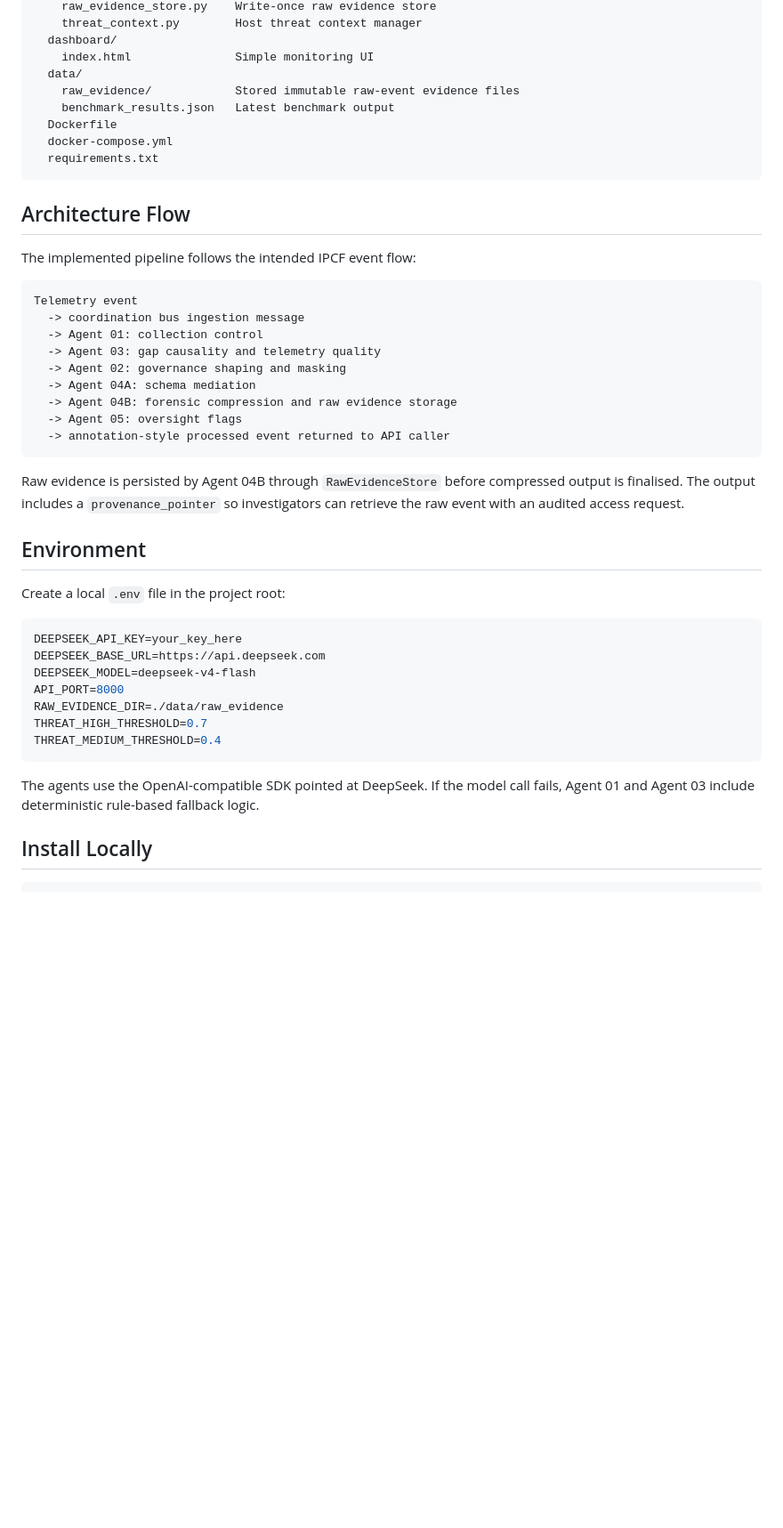
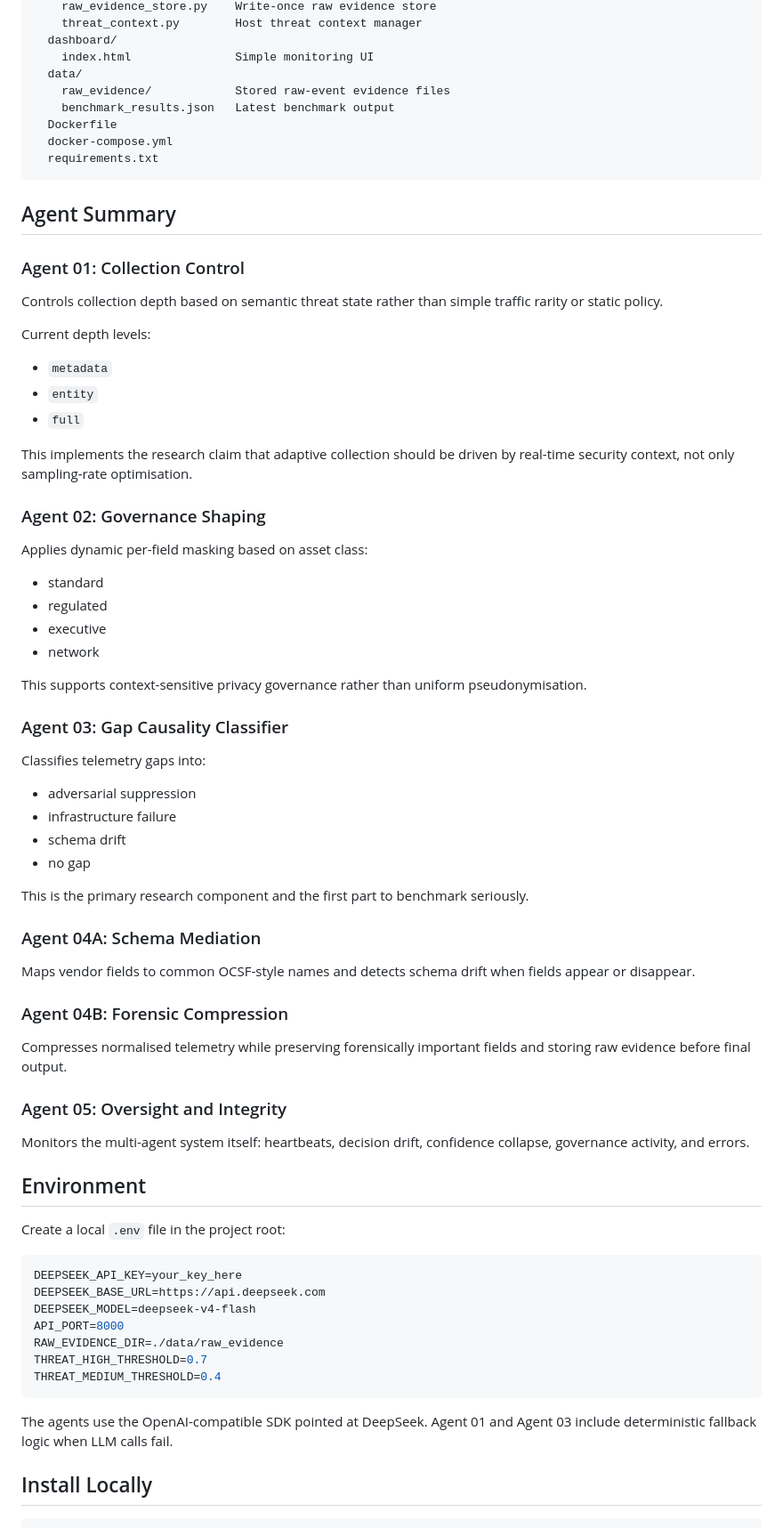
Before and after one commit to ShyamKarthickSec/bakaan, a Markdown page: README.md, the part around one of its changes. Shown at 89% size. Rendered like a GitHub page; blank space fills up the shorter version.

````diff
--- a/README.md
+++ b/README.md
@@ -46,30 +99,60 @@ ipcf/
   dashboard/
     index.html               Simple monitoring UI
   data/
-    raw_evidence/            Stored immutable raw-event evidence files
+    raw_evidence/            Stored raw-event evidence files
     benchmark_results.json   Latest benchmark output
   Dockerfile
   docker-compose.yml
   requirements.txt
 ```
 
-## Architecture Flow
+## Agent Summary
 
-The implemented pipeline follows the intended IPCF event flow:
+### Agent 01: Collection Control
 
-```text
-Telemetry event
-  -> coordination bus ingestion message
-  -> Agent 01: collection control
-  -> Agent 03: gap causality and telemetry quality
-  -> Agent 02: governance shaping and masking
-  -> Agent 04A: schema mediation
-  -> Agent 04B: forensic compression and raw evidence storage
-  -> Agent 05: oversight flags
-  -> annotation-style processed event returned to API caller
-```
+Controls collection depth based on semantic threat state rather than simple traffic rarity or static policy.
 
-Raw evidence is persisted by Agent 04B through `RawEvidenceStore` before compressed output is finalised. The output includes a `provenance_pointer` so investigators can retrieve the raw event with an audited access request.
+Current depth levels:
+
+- `metadata`
+- `entity`
+- `full`
+
+This implements the research claim that adaptive collection should be driven by real-time security context, not only sampling-rate optimisation.
+
+### Agent 02: Governance Shaping
+
+Applies dynamic per-field masking based on asset class:
+
+- standard
+- regulated
+- executive
+- network
+
+This supports context-sensitive privacy governance rather than uniform pseudonymisation.
+
+### Agent 03: Gap Causality Classifier
+
+Classifies telemetry gaps into:
+
+- adversarial suppression
+- infrastructure failure
+- schema drift
+- no gap
+
+This is the primary research component and the first part to benchmark seriously.
+
+### Agent 04A: Schema Mediation
+
+Maps vendor fields to common OCSF-style names and detects schema drift when fields appear or disappear.
+
+### Agent 04B: Forensic Compression
+
+Compresses normalised telemetry while preserving forensically important fields and storing raw evidence before final output.
+
+### Agent 05: Oversight and Integrity
+
+Monitors the multi-agent system itself: heartbeats, decision drift, confidence collapse, governance activity, and errors.
 
 ## Environment
 
@@ -85,7 +168,7 @@ THREAT_HIGH_THRESHOLD=0.7
 THREAT_MEDIUM_THRESHOLD=0.4
 ```
 
-The agents use the OpenAI-compatible SDK pointed at DeepSeek. If the model call fails, Agent 01 and Agent 03 include deterministic rule-based fallback logic.
+The agents use the OpenAI-compatible SDK pointed at DeepSeek. Agent 01 and Agent 03 include deterministic fallback logic when LLM calls fail.
 
 ## Install Locally
 
````
Also changed, not shown: other parts of README.md (+142 -72 lines).
